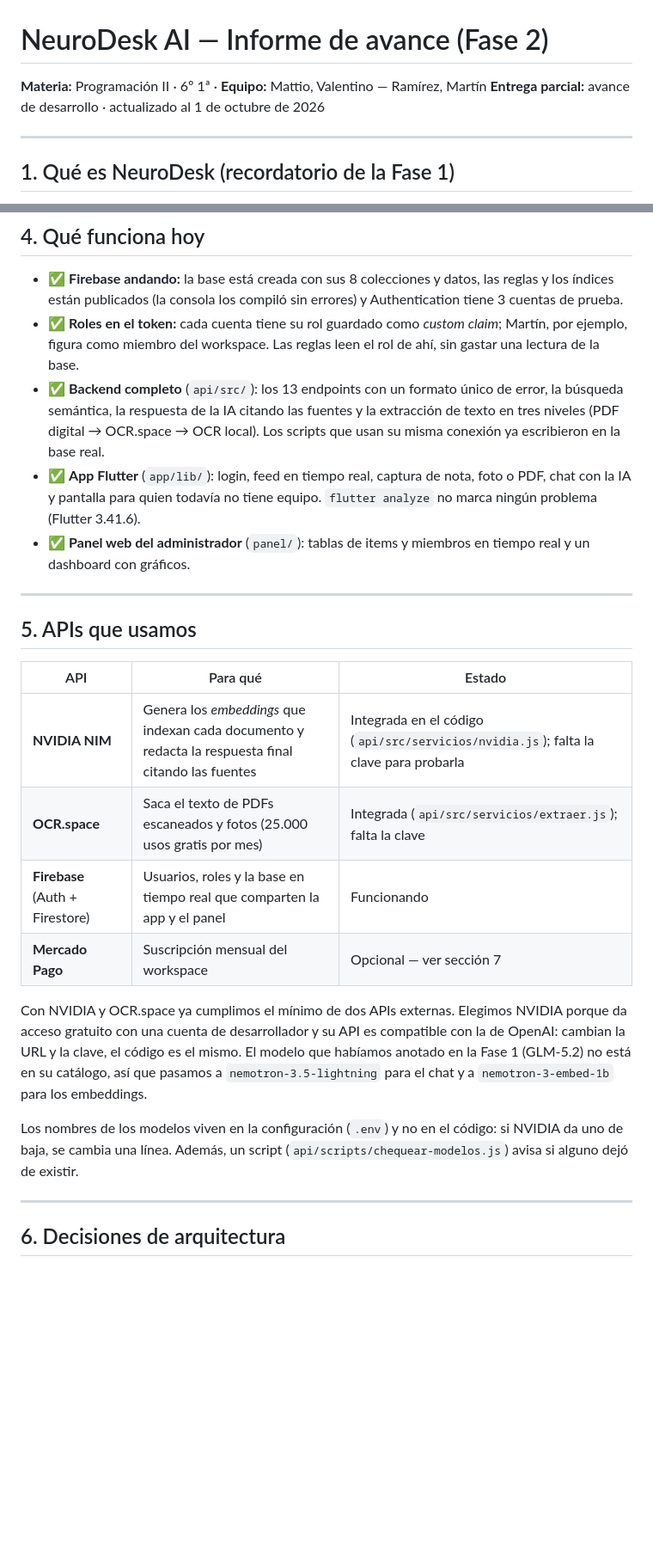
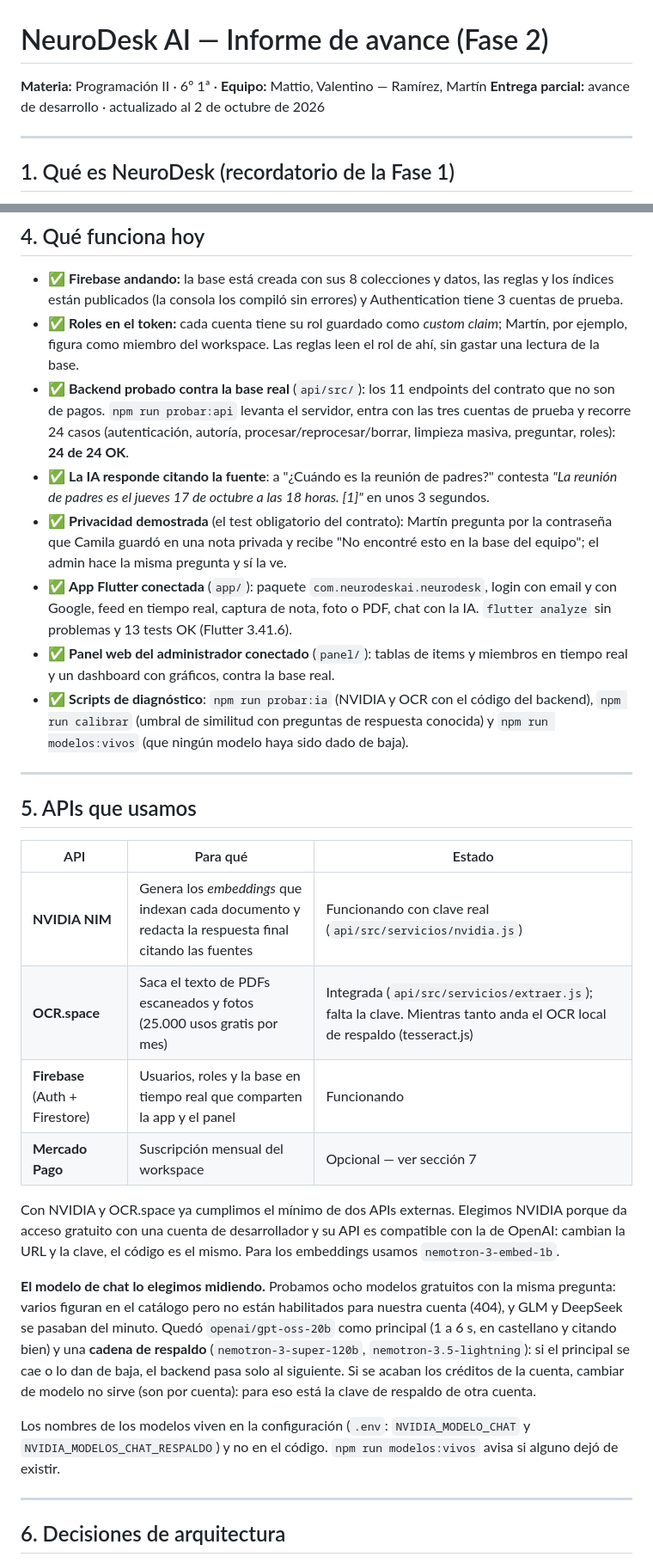
Before and after one commit to vmattio08/NeuroDesk-AI, a Markdown page: INFORME.md, 2 parts joined by grey strips. Shown at 86% size. Rendered like a GitHub page; blank space fills up the shorter version.

```diff
--- a/INFORME.md
+++ b/INFORME.md
@@ -1,7 +1,7 @@
 # NeuroDesk AI — Informe de avance (Fase 2)
 
 **Materia:** Programación II · 6º 1ª · **Equipo:** Mattio, Valentino — Ramírez, Martín
-**Entrega parcial:** avance de desarrollo · actualizado al 1 de octubre de 2026
+**Entrega parcial:** avance de desarrollo · actualizado al 2 de octubre de 2026
 
 ---
 
@@ -72,15 +72,24 @@ Las capturas de la consola de Firebase van en el documento de la entrega.
 - ✅ **Roles en el token:** cada cuenta tiene su rol guardado como *custom claim*;
   Martín, por ejemplo, figura como miembro del workspace. Las reglas leen el rol de
   ahí, sin gastar una lectura de la base.
-- ✅ **Backend completo** (`api/src/`): los 13 endpoints con un formato único de
-  error, la búsqueda semántica, la respuesta de la IA citando las fuentes y la
-  extracción de texto en tres niveles (PDF digital → OCR.space → OCR local). Los
-  scripts que usan su misma conexión ya escribieron en la base real.
-- ✅ **App Flutter** (`app/lib/`): login, feed en tiempo real, captura de nota, foto
-  o PDF, chat con la IA y pantalla para quien todavía no tiene equipo.
-  `flutter analyze` no marca ningún problema (Flutter 3.41.6).
-- ✅ **Panel web del administrador** (`panel/`): tablas de items y miembros en
-  tiempo real y un dashboard con gráficos.
+- ✅ **Backend probado contra la base real** (`api/src/`): los 11 endpoints del
+  contrato que no son de pagos. `npm run probar:api` levanta el servidor, entra
+  con las tres cuentas de prueba y recorre 24 casos (autenticación, autoría,
+  procesar/reprocesar/borrar, limpieza masiva, preguntar, roles): **24 de 24 OK**.
+- ✅ **La IA responde citando la fuente**: a "¿Cuándo es la reunión de padres?"
+  contesta *"La reunión de padres es el jueves 17 de octubre a las 18 horas. [1]"*
+  en unos 3 segundos.
+- ✅ **Privacidad demostrada** (el test obligatorio del contrato): Martín pregunta
+  por la contraseña que Camila guardó en una nota privada y recibe "No encontré
+  esto en la base del equipo"; el admin hace la misma pregunta y sí la ve.
+- ✅ **App Flutter conectada** (`app/`): paquete `com.neurodeskai.neurodesk`, login
+  con email y con Google, feed en tiempo real, captura de nota, foto o PDF, chat
+  con la IA. `flutter analyze` sin problemas y 13 tests OK (Flutter 3.41.6).
+- ✅ **Panel web del administrador conectado** (`panel/`): tablas de items y
+  miembros en tiempo real y un dashboard con gráficos, contra la base real.
+- ✅ **Scripts de diagnóstico**: `npm run probar:ia` (NVIDIA y OCR con el código del
+  backend), `npm run calibrar` (umbral de similitud con preguntas de respuesta
+  conocida) y `npm run modelos:vivos` (que ningún modelo haya sido dado de baja).
 
 ---
 
@@ -88,21 +97,28 @@ Las capturas de la consola de Firebase van en el documento de la entrega.
 
 | API | Para qué | Estado |
 |---|---|---|
-| **NVIDIA NIM** | Genera los *embeddings* que indexan cada documento y redacta la respuesta final citando las fuentes | Integrada en el código (`api/src/servicios/nvidia.js`); falta la clave para probarla |
-| **OCR.space** | Saca el texto de PDFs escaneados y fotos (25.000 usos gratis por mes) | Integrada (`api/src/servicios/extraer.js`); falta la clave |
+| **NVIDIA NIM** | Genera los *embeddings* que indexan cada documento y redacta la respuesta final citando las fuentes | Funcionando con clave real (`api/src/servicios/nvidia.js`) |
+| **OCR.space** | Saca el texto de PDFs escaneados y fotos (25.000 usos gratis por mes) | Integrada (`api/src/servicios/extraer.js`); falta la clave. Mientras tanto anda el OCR local de respaldo (tesseract.js) |
 | **Firebase** (Auth + Firestore) | Usuarios, roles y la base en tiempo real que comparten la app y el panel | Funcionando |
 | **Mercado Pago** | Suscripción mensual del workspace | Opcional — ver sección 7 |
 
 Con NVIDIA y OCR.space ya cumplimos el mínimo de dos APIs externas. Elegimos
 NVIDIA porque da acceso gratuito con una cuenta de desarrollador y su API es
-compatible con la de OpenAI: cambian la URL y la clave, el código es el mismo. El
-modelo que habíamos anotado en la Fase 1 (GLM-5.2) no está en su catálogo, así que
-pasamos a `nemotron-3.5-lightning` para el chat y a `nemotron-3-embed-1b` para los
-embeddings.
+compatible con la de OpenAI: cambian la URL y la clave, el código es el mismo. Para los
+embeddings usamos `nemotron-3-embed-1b`.
 
-Los nombres de los modelos viven en la configuración (`.env`) y no en el código: si
-NVIDIA da uno de baja, se cambia una línea. Además, un script
-(`api/scripts/chequear-modelos.js`) avisa si alguno dejó de existir.
+**El modelo de chat lo elegimos midiendo.** Probamos ocho modelos gratuitos con la
+misma pregunta: varios figuran en el catálogo pero no están habilitados para
+nuestra cuenta (404), y GLM y DeepSeek se pasaban del minuto. Quedó
+`openai/gpt-oss-20b` como principal (1 a 6 s, en castellano y citando bien) y una
+**cadena de respaldo** (`nemotron-3-super-120b`, `nemotron-3.5-lightning`): si el
+principal se cae o lo dan de baja, el backend pasa solo al siguiente. Si se acaban
+los créditos de la cuenta, cambiar de modelo no sirve (son por cuenta): para eso
+está la clave de respaldo de otra cuenta.
+
+Los nombres de los modelos viven en la configuración (`.env`: `NVIDIA_MODELO_CHAT`
+y `NVIDIA_MODELOS_CHAT_RESPALDO`) y no en el código. `npm run modelos:vivos` avisa
+si alguno dejó de existir.
 
 ---
 
```
Also changed, not shown: other parts of INFORME.md (+27 -8 lines), CONTRATO.md (+1 -1 lines), MODELO-DATOS.md (+1 -1 lines).
